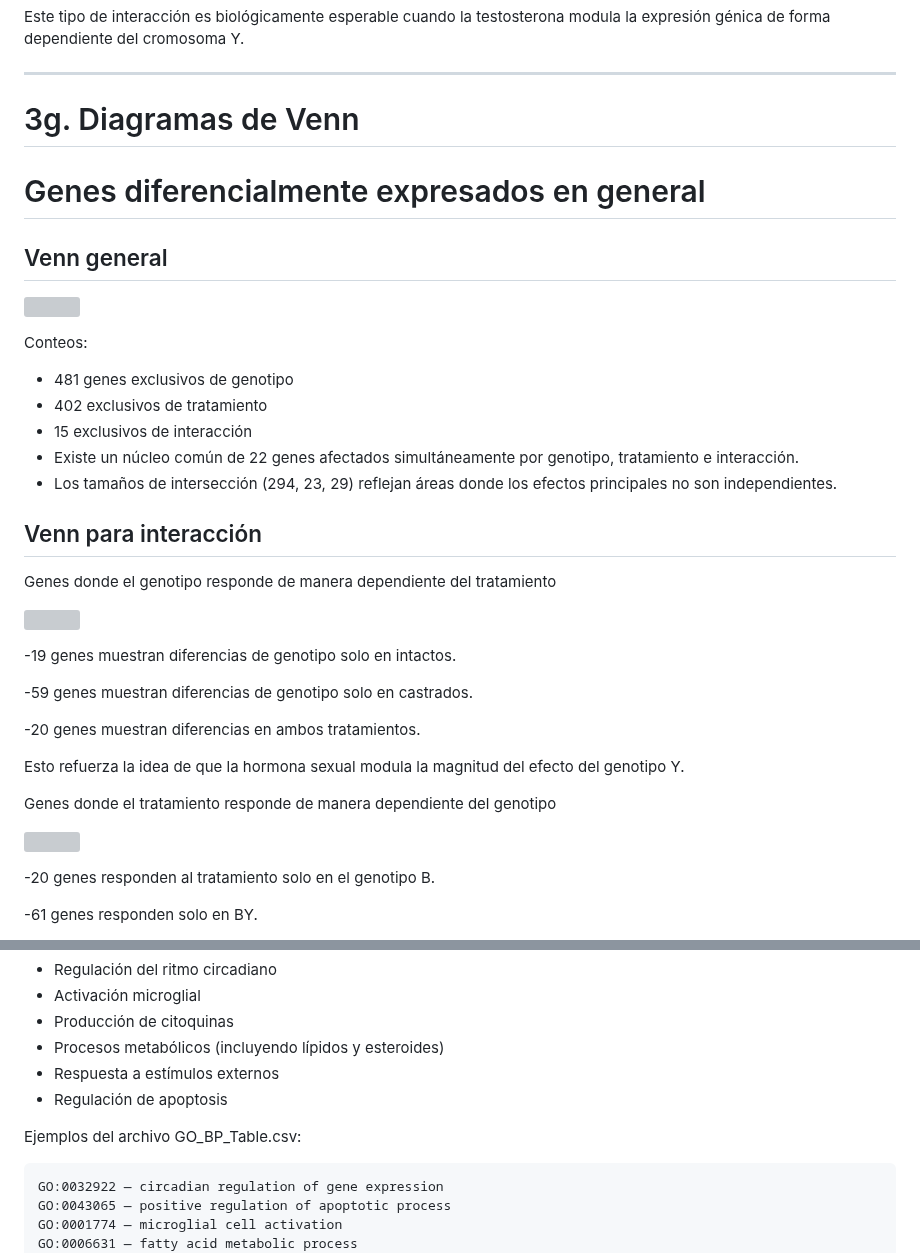
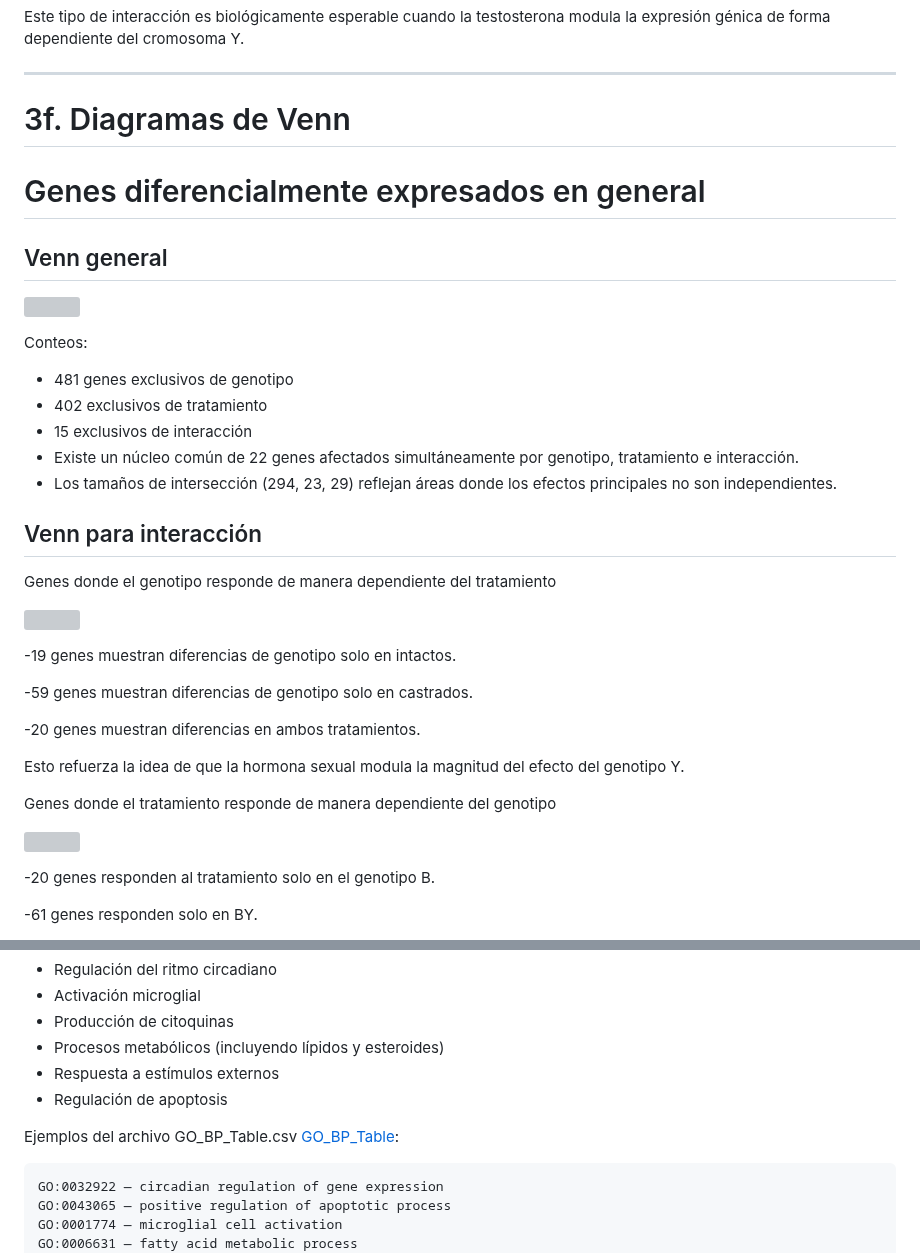
Before and after one commit to pgmaldonado97/Tareas_BioinfRepro2025_PG, a Markdown page: Unidad 4 Sesion 1/README.md, 2 parts joined by grey strips. Rendered like a GitHub page; grey boxes are pictures that could not be loaded.

```diff
--- a/Unidad 4 Sesion 1/README.md
+++ b/Unidad 4 Sesion 1/README.md
@@ -178,7 +176,7 @@ Este tipo de interacción es biológicamente esperable cuando la testosterona mo
 
 ---
 
-# 3g. Diagramas de Venn
+# 3f. Diagramas de Venn
 
 # Genes diferencialmente expresados en general
 
@@ -248,7 +247,7 @@ Los términos más enriquecidos incluyen:
 - Respuesta a estímulos externos
 - Regulación de apoptosis
 
-Ejemplos del archivo GO_BP_Table.csv:
+Ejemplos del archivo GO_BP_Table.csv [GO_BP_Table](resultados/GO_BP_Table):
 
     GO:0032922 — circadian regulation of gene expression
     GO:0043065 — positive regulation of apoptotic process
```
Also changed, not shown: other parts of Unidad 4 Sesion 1/README.md (+19 -20 lines).
